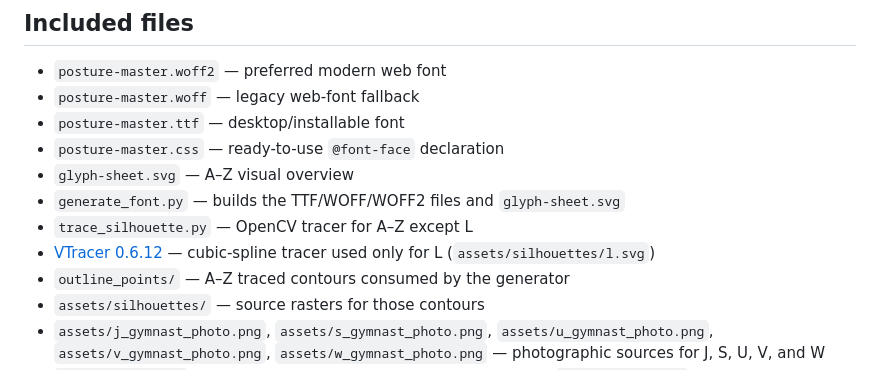
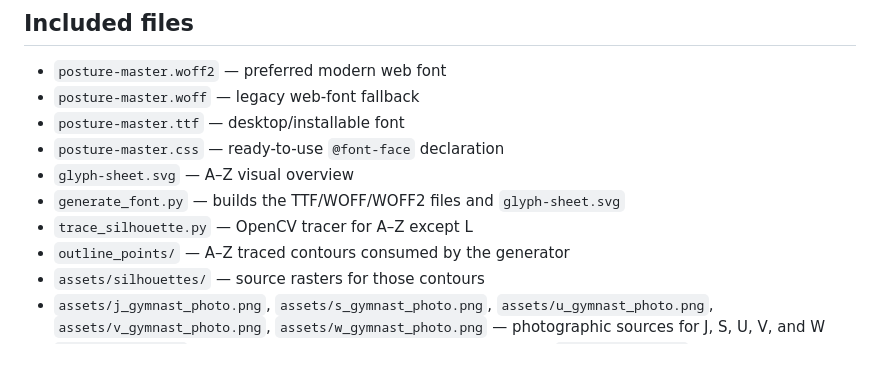
Before and after one commit to hbghlyj/posture-letters, a Markdown page: README.md, the part around the change. Rendered like a GitHub page.

Commit message:
Drop VTracer from the included-files list
It is an external tool, not a file in the repo. The method
comparison stays under How a letter is built.

Co-authored-by: arena-agent <297053741+arena-agent@users.noreply.github.com>

```diff
--- a/README.md
+++ b/README.md
@@ -34,7 +34,6 @@ Or declare only the compact WOFF2:
 - `glyph-sheet.svg` — A–Z visual overview
 - `generate_font.py` — builds the TTF/WOFF/WOFF2 files and `glyph-sheet.svg`
 - `trace_silhouette.py` — OpenCV tracer for A–Z except L
-- [VTracer 0.6.12](https://github.com/visioncortex/vtracer) — cubic-spline tracer used only for L (`assets/silhouettes/l.svg`)
 - `outline_points/` — A–Z traced contours consumed by the generator
 - `assets/silhouettes/` — source rasters for those contours
 - `assets/j_gymnast_photo.png`, `assets/s_gymnast_photo.png`, `assets/u_gymnast_photo.png`, `assets/v_gymnast_photo.png`, `assets/w_gymnast_photo.png` — photographic sources for J, S, U, V, and W
```
